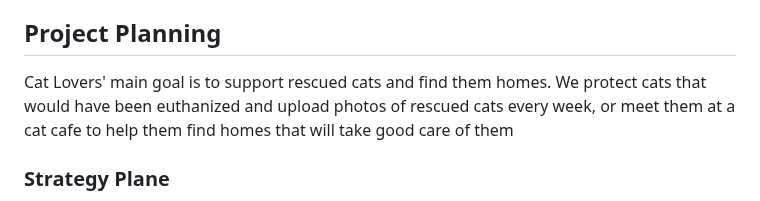
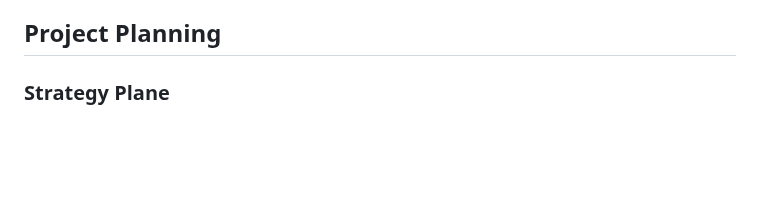
Before and after one commit to tomokoelif/cat_lovers, a Markdown page: README.md, the part around the change. Drawn GitHub-style; blank space fills up the shorter version.

```diff
--- a/README.md
+++ b/README.md
@@ -96,7 +96,6 @@ This combination ensures clarity, accessibility, In keeping with the theme of an
 - The rest of the body text and interactive elements will use **Catamaran** for its readability and clean look.
 
 ## Project Planning
-Cat Lovers' main goal is to support rescued cats and find them homes. We protect cats that would have been euthanized and upload photos of rescued cats every week, or meet them at a cat cafe to help them find homes that will take good care of them
 
 ### Strategy Plane
 Cat Lovers' main goal is to support rescued cats and find them homes. We protect cats that would have been euthanized and find homes to care for them. We upload photos of rescued cats every week and make it easy for interested people to comment. Users can send us an email, interact with them at the cat cafe, and become their foster parents.
```
